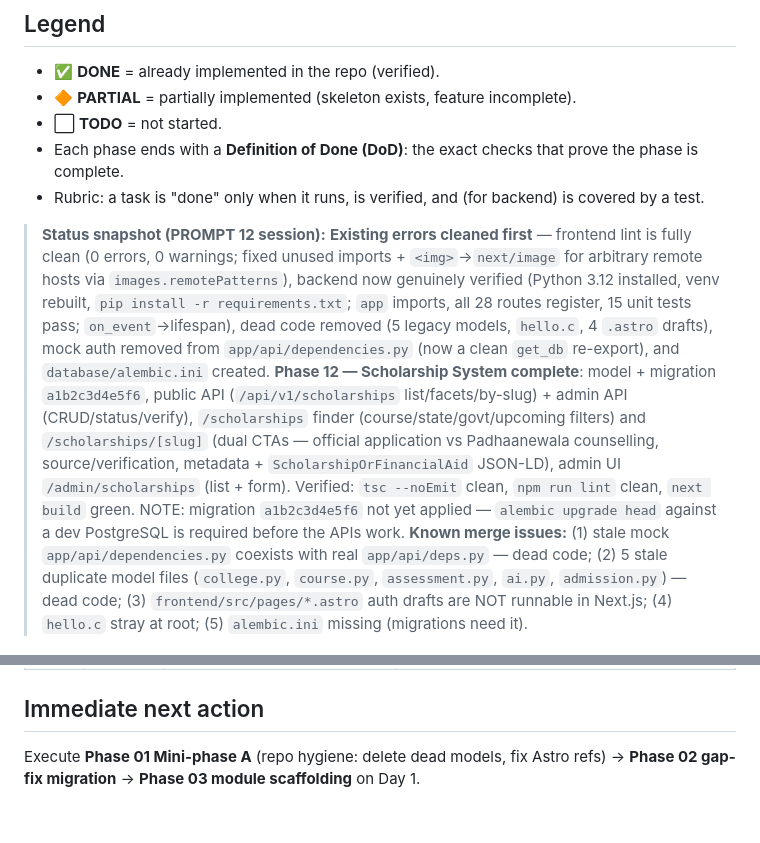
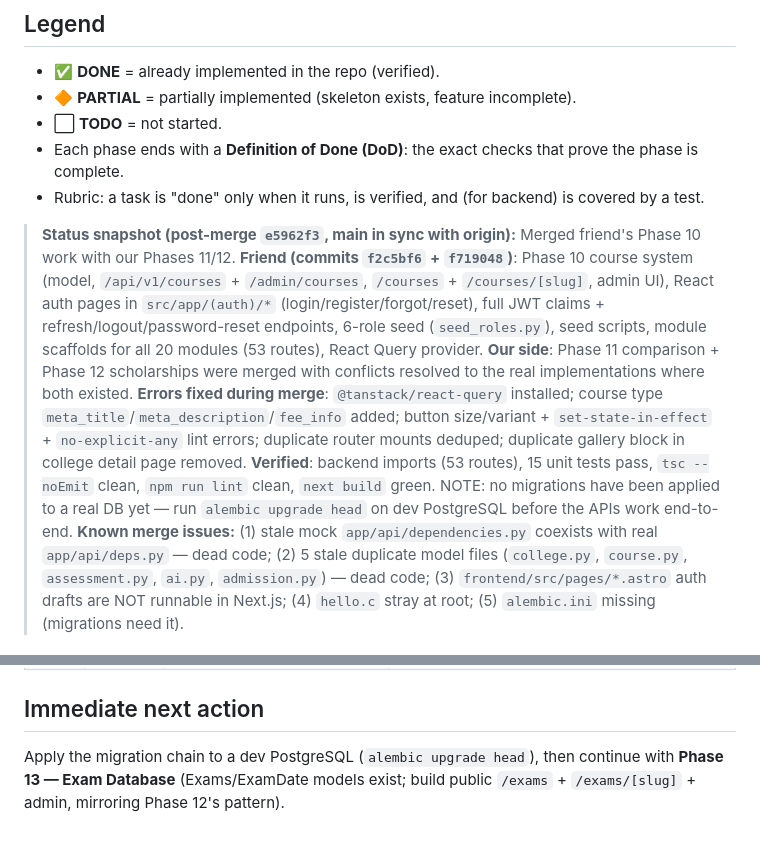
Before and after one commit to varunhunakunti2-crypto/Padhaanewala, a Markdown page: docs/PHASED-DEVELOPMENT-PLAN.md, 2 parts joined by grey strips. Drawn GitHub-style.

```diff
--- a/docs/PHASED-DEVELOPMENT-PLAN.md
+++ b/docs/PHASED-DEVELOPMENT-PLAN.md
@@ -10,7 +10,7 @@ Working copy of the 47-prompt September order, expanded into mini-phases and tas
 - Each phase ends with a **Definition of Done (DoD)**: the exact checks that prove the phase is complete.
 - Rubric: a task is "done" only when it runs, is verified, and (for backend) is covered by a test.
 
-> **Status snapshot (PROMPT 12 session):** **Existing errors cleaned first** — frontend lint is fully clean (0 errors, 0 warnings; fixed unused imports + `<img>`→`next/image` for arbitrary remote hosts via `images.remotePatterns`), backend now genuinely verified (Python 3.12 installed, venv rebuilt, `pip install -r requirements.txt`; `app` imports, all 28 routes register, 15 unit tests pass; `on_event`→lifespan), dead code removed (5 legacy models, `hello.c`, 4 `.astro` drafts), mock auth removed from `app/api/dependencies.py` (now a clean `get_db` re-export), and `database/alembic.ini` created. **Phase 12 — Scholarship System complete**: model + migration `a1b2c3d4e5f6`, public API (`/api/v1/scholarships` list/facets/by-slug) + admin API (CRUD/status/verify), `/scholarships` finder (course/state/govt/upcoming filters) and `/scholarships/[slug]` (dual CTAs — official application vs Padhaanewala counselling, source/verification, metadata + `ScholarshipOrFinancialAid` JSON-LD), admin UI `/admin/scholarships` (list + form). Verified: `tsc --noEmit` clean, `npm run lint` clean, `next build` green. NOTE: migration `a1b2c3d4e5f6` not yet applied — `alembic upgrade head` against a dev PostgreSQL is required before the APIs work.
+> **Status snapshot (post-merge `e5962f3`, main in sync with origin):** Merged friend's Phase 10 work with our Phases 11/12. **Friend (commits `f2c5bf6` + `f719048`)**: Phase 10 course system (model, `/api/v1/courses` + `/admin/courses`, `/courses` + `/courses/[slug]`, admin UI), React auth pages in `src/app/(auth)/*` (login/register/forgot/reset), full JWT claims + refresh/logout/password-reset endpoints, 6-role seed (`seed_roles.py`), seed scripts, module scaffolds for all 20 modules (53 routes), React Query provider. **Our side**: Phase 11 comparison + Phase 12 scholarships were merged with conflicts resolved to the real implementations where both existed. **Errors fixed during merge**: `@tanstack/react-query` installed; course type `meta_title`/`meta_description`/`fee_info` added; button size/variant + `set-state-in-effect` + `no-explicit-any` lint errors; duplicate router mounts deduped; duplicate gallery block in college detail page removed. **Verified**: backend imports (53 routes), 15 unit tests pass, `tsc --noEmit` clean, `npm run lint` clean, `next build` green. NOTE: no migrations have been applied to a real DB yet — run `alembic upgrade head` on dev PostgreSQL before the APIs work end-to-end.
 > **Known merge issues:** (1) stale mock `app/api/dependencies.py` coexists with real `app/api/deps.py` — dead code; (2) 5 stale duplicate model files (`college.py`, `course.py`, `assessment.py`, `ai.py`, `admission.py`) — dead code; (3) `frontend/src/pages/*.astro` auth drafts are NOT runnable in Next.js; (4) `hello.c` stray at root; (5) `alembic.ini` missing (migrations need it).
 
 ---
@@ -1211,4 +1211,4 @@ Hard gates:
 
 ## Immediate next action
 
-Execute **Phase 01 Mini-phase A** (repo hygiene: delete dead models, fix Astro refs) → **Phase 02 gap-fix migration** → **Phase 03 module scaffolding** on Day 1.
+Apply the migration chain to a dev PostgreSQL (`alembic upgrade head`), then continue with **Phase 13 — Exam Database** (Exams/ExamDate models exist; build public `/exams` + `/exams/[slug]` + admin, mirroring Phase 12's pattern).
```
Also changed, not shown: other parts of docs/PHASED-DEVELOPMENT-PLAN.md (+28 -28 lines).
